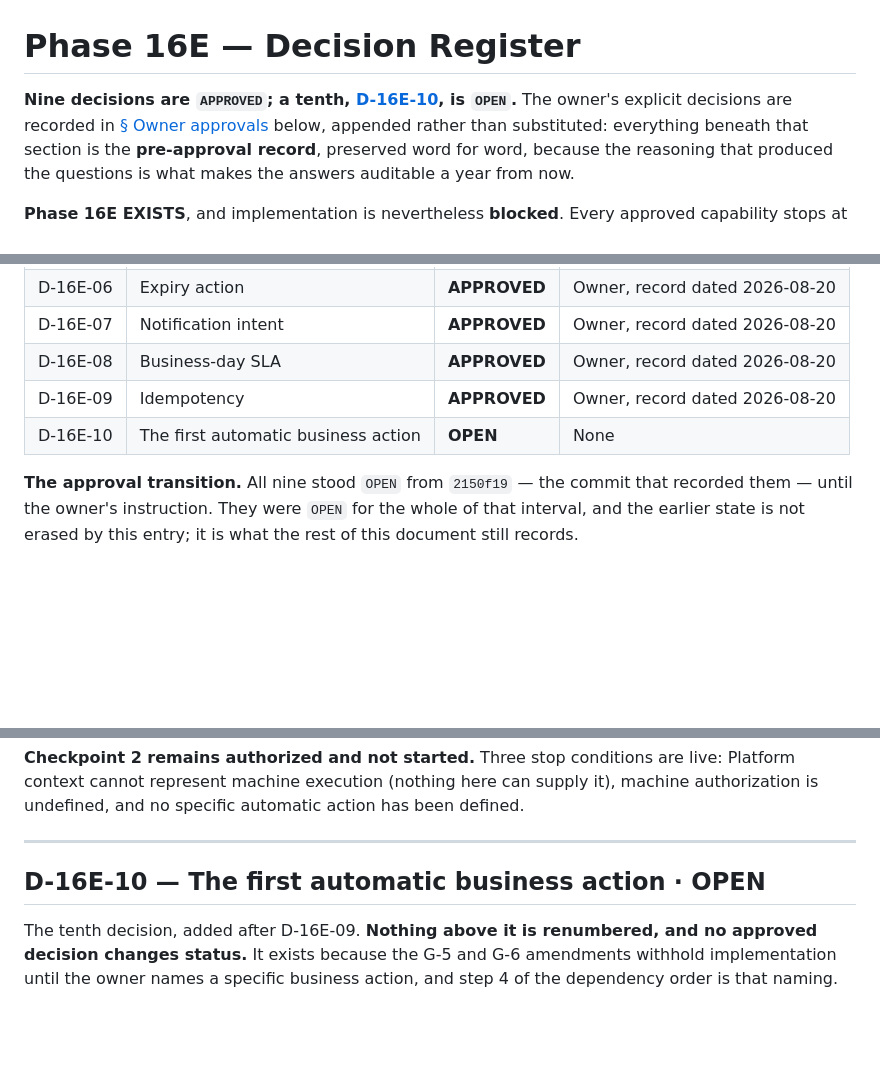
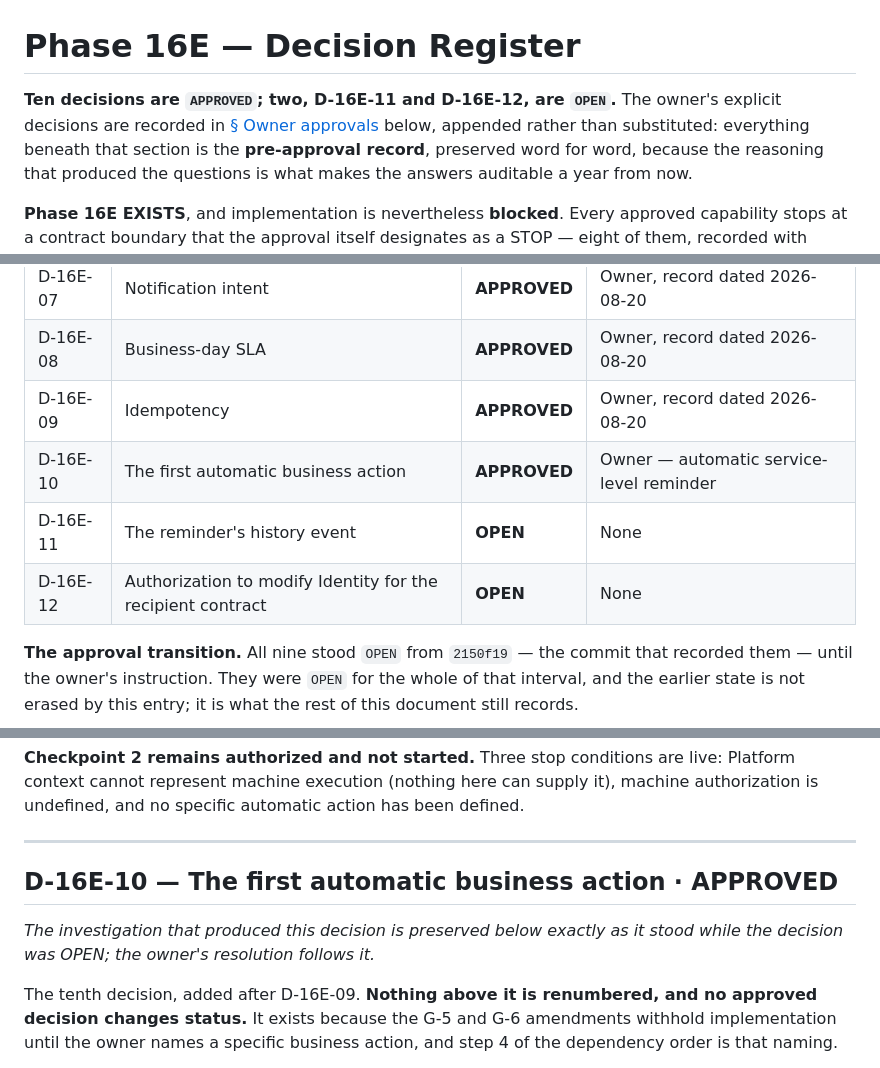
Before and after one commit to munaxa/munaxa-work, a Markdown page: docs/verification/phase-16e-register.md, 3 parts joined by grey strips. Rendered like a GitHub page; blank space fills up the shorter version.

```diff
--- a/docs/verification/phase-16e-register.md
+++ b/docs/verification/phase-16e-register.md
@@ -1,7 +1,7 @@
 # Phase 16E — Decision Register
 
-**Nine decisions are `APPROVED`; a tenth, [D-16E-10](#d-16e-10--the-first-automatic-business-action--open),
-is `OPEN`.** The owner's explicit decisions are recorded in
+**Ten decisions are `APPROVED`; two, D-16E-11 and D-16E-12, are `OPEN`.** The owner's explicit
+decisions are recorded in
 [§ Owner approvals](#owner-approvals) below, appended rather than substituted: everything beneath
 that section is the **pre-approval record**, preserved word for word, because the reasoning that
 produced the questions is what makes the answers auditable a year from now.
@@ -37,7 +37,9 @@ unchanged in substance; this register is the canonical status table.
 | D-16E-07 | Notification intent | **APPROVED** | Owner, record dated 2026-08-20 |
 | D-16E-08 | Business-day SLA | **APPROVED** | Owner, record dated 2026-08-20 |
 | D-16E-09 | Idempotency | **APPROVED** | Owner, record dated 2026-08-20 |
-| D-16E-10 | The first automatic business action | **OPEN** | None |
+| D-16E-10 | The first automatic business action | **APPROVED** | Owner — automatic service-level reminder |
+| D-16E-11 | The reminder's history event | **OPEN** | None |
+| D-16E-12 | Authorization to modify Identity for the recipient contract | **OPEN** | None |
 
 **The approval transition.** All nine stood `OPEN` from `2150f19` — the commit that recorded them —
 until the owner's instruction. They were `OPEN` for the whole of that interval, and the earlier state
@@ -384,7 +386,10 @@ and no specific automatic action has been defined.
 
 ---
 
-## D-16E-10 — The first automatic business action · **OPEN**
+## D-16E-10 — The first automatic business action · **APPROVED**
+
+*The investigation that produced this decision is preserved below exactly as it stood while the
+decision was OPEN; the owner's resolution follows it.*
 
 The tenth decision, added after D-16E-09. **Nothing above it is renumbered, and no approved decision
 changes status.** It exists because the G-5 and G-6 amendments withhold implementation until the
```
Also changed, not shown: other parts of docs/verification/phase-16e-register.md (+77 -0 lines), docs/verification/phase-16e-reminder-contract.md (added, +394 -0 lines).
